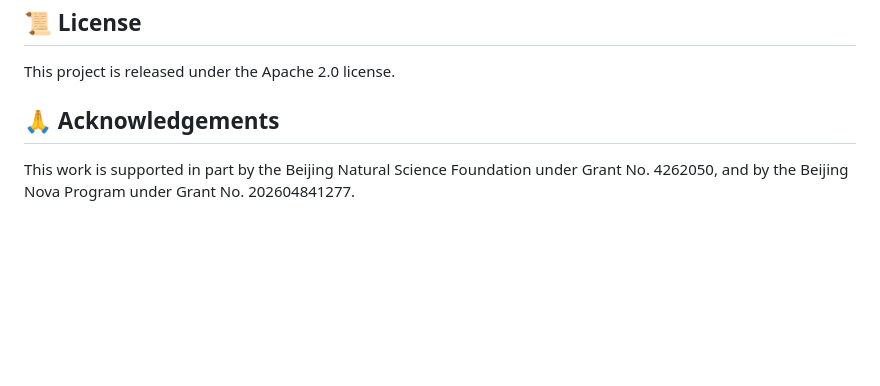
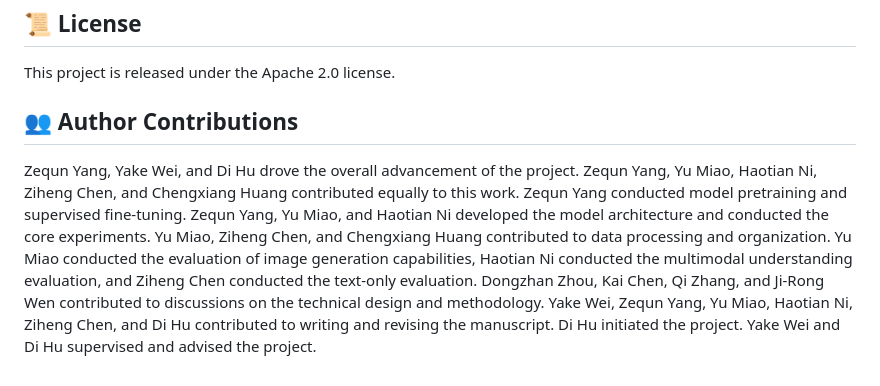
Before and after one commit to GeWu-Lab/Gestalt, a Markdown page: README.md, the part around the change. Rendered like a GitHub page; blank space fills up the shorter version.

Commit message:
Replace acknowledgements with author contributions from paper

```diff
--- a/README.md
+++ b/README.md
@@ -237,6 +237,6 @@ If you find Gestalt useful for your research, please cite:
 
 This project is released under the Apache 2.0 license. <!-- TODO: confirm license -->
 
-## 🙏 Acknowledgements
+## 👥 Author Contributions
 
-This work is supported in part by the Beijing Natural Science Foundation under Grant No. 4262050, and by the Beijing Nova Program under Grant No. 202604841277.
+Zequn Yang, Yake Wei, and Di Hu drove the overall advancement of the project. Zequn Yang, Yu Miao, Haotian Ni, Ziheng Chen, and Chengxiang Huang contributed equally to this work. Zequn Yang conducted model pretraining and supervised fine-tuning. Zequn Yang, Yu Miao, and Haotian Ni developed the model architecture and conducted the core experiments. Yu Miao, Ziheng Chen, and Chengxiang Huang contributed to data processing and organization. Yu Miao conducted the evaluation of image generation capabilities, Haotian Ni conducted the multimodal understanding evaluation, and Ziheng Chen conducted the text-only evaluation. Dongzhan Zhou, Kai Chen, Qi Zhang, and Ji-Rong Wen contributed to discussions on the technical design and methodology. Yake Wei, Zequn Yang, Yu Miao, Haotian Ni, Ziheng Chen, and Di Hu contributed to writing and revising the manuscript. Di Hu initiated the project. Yake Wei and Di Hu supervised and advised the project.
```
